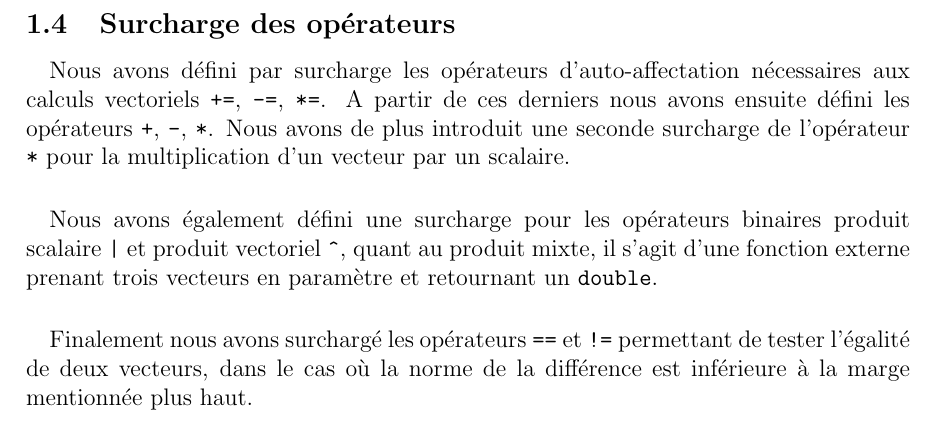
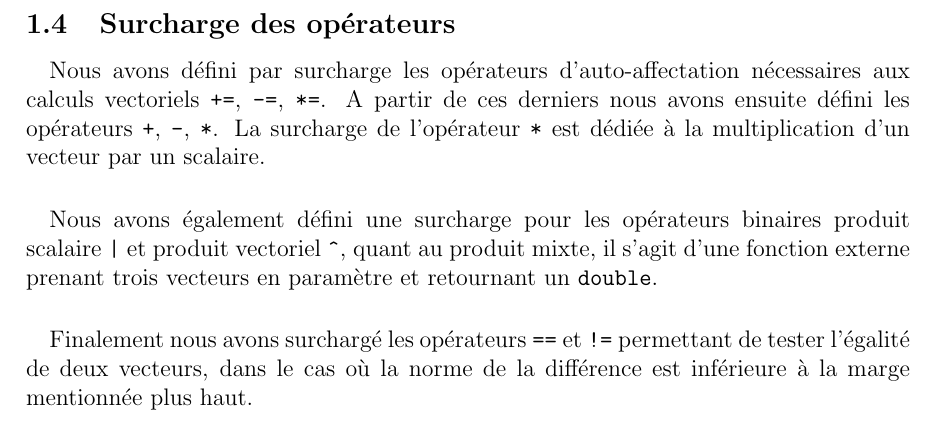
Before and after one commit to raphael-vock/cern-junior, a LaTeX document (docs/Answers.tex): part of page 2 of 2, cut so that both start at the same text. Compiled offline with pdfLaTeX.

Commit message:
Correction

```diff
--- a/docs/Answers.tex
+++ b/docs/Answers.tex
@@ -23,7 +23,7 @@ Nous n’avons pas implémenté de constructeur en coordonnées sphériques. L
 
 \subsection{Surcharge des opérateurs}
 \paragraph{}
-Nous avons défini par surcharge les opérateurs d'auto-affectation nécessaires aux calculs vectoriels \texttt{+=}, \texttt{-=}, \texttt{*=}. A partir de ces derniers nous avons ensuite défini les opérateurs \texttt{+}, \texttt{-}, \texttt{*}. Nous avons de plus introduit une seconde surcharge de l'opérateur \texttt{*} pour la multiplication d'un vecteur par un scalaire.
+Nous avons défini par surcharge les opérateurs d'auto-affectation nécessaires aux calculs vectoriels \texttt{+=}, \texttt{-=}, \texttt{*=}. A partir de ces derniers nous avons ensuite défini les opérateurs \texttt{+}, \texttt{-}, \texttt{*}. La surcharge de l'opérateur \texttt{*} est dédiée à la multiplication d'un vecteur par un scalaire.
 \paragraph{}
 Nous avons également défini une surcharge pour les opérateurs binaires produit scalaire \texttt{|} et produit vectoriel \texttt{\^}, quant au produit mixte, il s'agit d'une fonction externe prenant trois vecteurs en paramètre et retournant un \texttt{double}.
 \paragraph{}
```
Also changed, not shown: docs/Answers.pdf.
